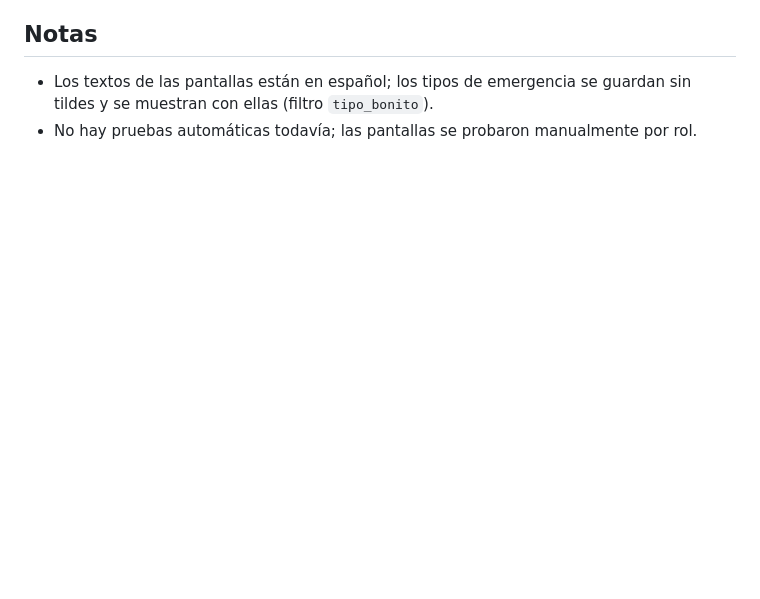
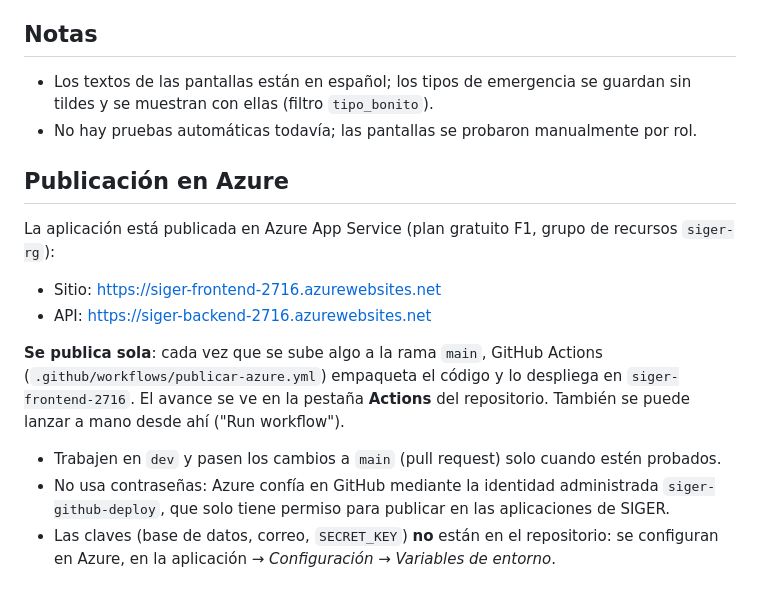
Before and after one commit to Roois334/SIGER-Frontend, a Markdown page: README.md, the part around the change. GitHub-like rendering; blank space fills up the shorter version.

Commit message:
README: como se publica en Azure

```diff
--- a/README.md
+++ b/README.md
@@ -73,3 +73,21 @@ En PowerShell: `$env:BACKEND_URL = "http://127.0.0.1:5000"` antes de `python app
 
 - Los textos de las pantallas están en español; los tipos de emergencia se guardan sin tildes y se muestran con ellas (filtro `tipo_bonito`).
 - No hay pruebas automáticas todavía; las pantallas se probaron manualmente por rol.
+
+## Publicación en Azure
+
+La aplicación está publicada en Azure App Service (plan gratuito F1, grupo de recursos `siger-rg`):
+
+- Sitio: https://siger-frontend-2716.azurewebsites.net
+- API: https://siger-backend-2716.azurewebsites.net
+
+**Se publica sola**: cada vez que se sube algo a la rama `main`, GitHub Actions
+(`.github/workflows/publicar-azure.yml`) empaqueta el código y lo despliega en `siger-frontend-2716`.
+El avance se ve en la pestaña **Actions** del repositorio. También se puede lanzar a mano desde ahí
+("Run workflow").
+
+- Trabajen en `dev` y pasen los cambios a `main` (pull request) solo cuando estén probados.
+- No usa contraseñas: Azure confía en GitHub mediante la identidad administrada `siger-github-deploy`,
+  que solo tiene permiso para publicar en las aplicaciones de SIGER.
+- Las claves (base de datos, correo, `SECRET_KEY`) **no** están en el repositorio: se configuran en
+  Azure, en la aplicación → *Configuración → Variables de entorno*.
```
